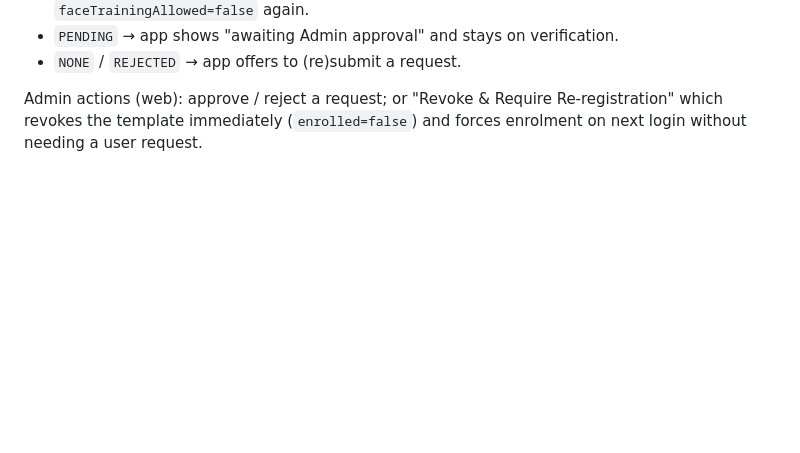
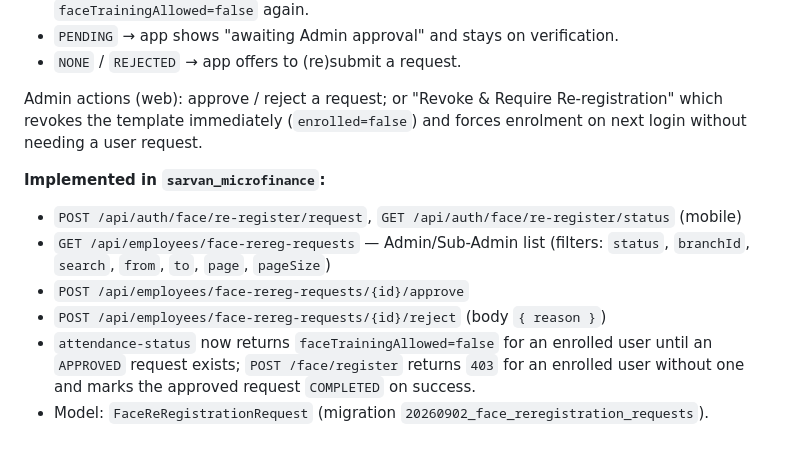
Before and after one commit to KTG-Karur/sarvam_mobile_app, a Markdown page: docs/face_attendance_backend_contract.md, the part around the change. Drawn GitHub-style; blank space fills up the shorter version.

Commit message:
complete

```diff
--- a/docs/face_attendance_backend_contract.md
+++ b/docs/face_attendance_backend_contract.md
@@ -139,3 +139,11 @@ Response `data`: `{ "approved": bool, "status": "NONE|PENDING|APPROVED|REJECTED"
 Admin actions (web): approve / reject a request; or "Revoke & Require
 Re-registration" which revokes the template immediately (`enrolled=false`) and
 forces enrolment on next login without needing a user request.
+
+**Implemented in `sarvan_microfinance`:**
+- `POST /api/auth/face/re-register/request`, `GET /api/auth/face/re-register/status` (mobile)
+- `GET /api/employees/face-rereg-requests` — Admin/Sub-Admin list (filters: `status`, `branchId`, `search`, `from`, `to`, `page`, `pageSize`)
+- `POST /api/employees/face-rereg-requests/{id}/approve`
+- `POST /api/employees/face-rereg-requests/{id}/reject` (body `{ reason }`)
+- `attendance-status` now returns `faceTrainingAllowed=false` for an enrolled user until an `APPROVED` request exists; `POST /face/register` returns `403` for an enrolled user without one and marks the approved request `COMPLETED` on success.
+- Model: `FaceReRegistrationRequest` (migration `20260902_face_reregistration_requests`).
```
